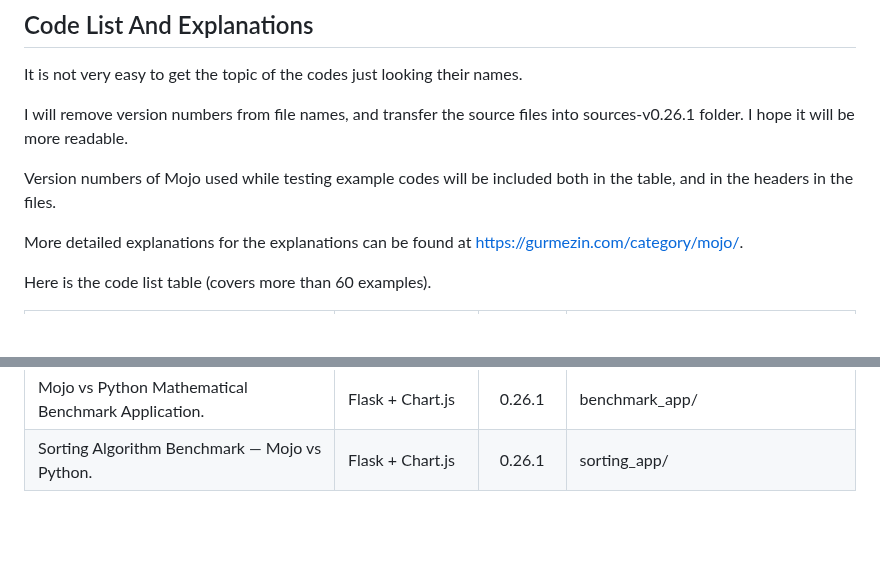
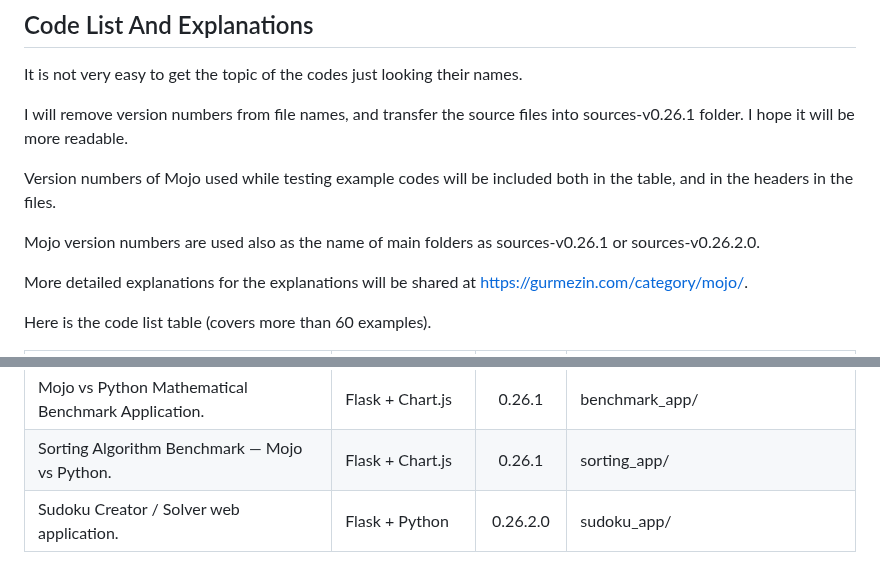
Before and after one commit to ahmetax/Practical-Mojo-Examples, a Markdown page: README.md, 2 parts joined by grey strips. GitHub-like rendering; blank space fills up the shorter version.

Commit message:
new examples

```diff
--- a/README.md
+++ b/README.md
@@ -65,7 +65,9 @@ into sources-v0.26.1 folder.  I hope it will be more readable.
 
 Version numbers of Mojo used while testing example codes will be included both in the table, and in the headers in the files.
 
-More detailed explanations for the explanations can be found at https://gurmezin.com/category/mojo/.
+Mojo version numbers are used also as the name of main folders as sources-v0.26.1 or sources-v0.26.2.0.
+
+More detailed explanations for the explanations will be shared at https://gurmezin.com/category/mojo/.
 
 Here is the code list table (covers more than 60 examples).
 
@@ -137,3 +139,4 @@ Here is the code list table (covers more than 60 examples).
 | General-purpose Web Scraper built with Mojo + Flask + BeautifulSoup. | Flask + BeautifulSoup | 0.26.1 | scraper_app/ |
 | Mojo vs Python Mathematical Benchmark Application. | Flask + Chart.js | 0.26.1 | benchmark_app/ |
 | Sorting Algorithm Benchmark — Mojo vs Python. | Flask + Chart.js | 0.26.1 | sorting_app/ |
+| Sudoku Creator / Solver web application. | Flask + Python | 0.26.2.0 | sudoku_app/ |
```
